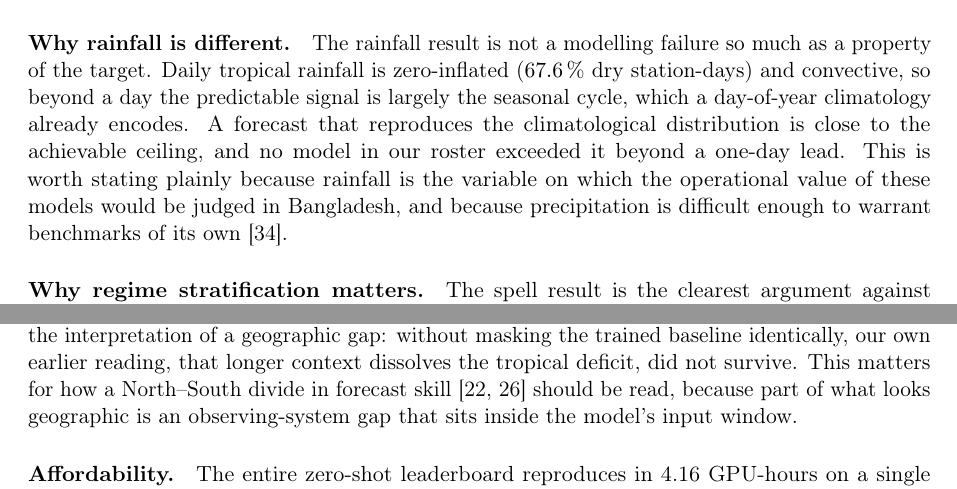
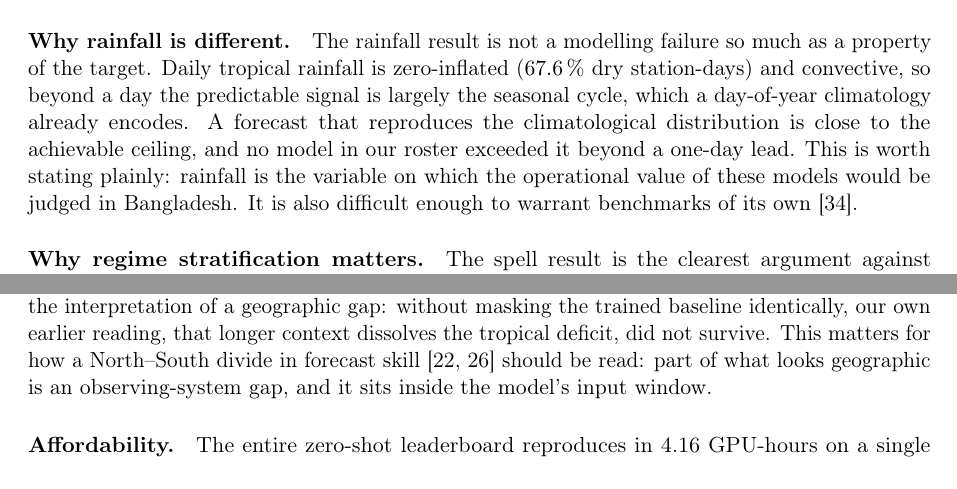
Before and after one commit to ihpolash/BanglaWeatherBench, a LaTeX paper (paper/main.tex, which reads paper/sections/06_discussion.tex): two parts of pages 13 and 14 of 18, joined at a grey line, cut so that both start at the same text. Compiled offline with pdfLaTeX.

Commit message:
Resolve two spans introduced by the citation pass
Adding the references lengthened two discussion sentences past the point
where a reader can put anything down: one grew to 37 words by tacking a
clause onto an already-full sentence, the other was new at 31. Both now
carry a colon, restoring the closure the rest of the paper has.

Co-Authored-By: Claude Opus 5 (1M context) <noreply@anthropic.com>

```diff
--- a/paper/sections/06_discussion.tex
+++ b/paper/sections/06_discussion.tex
@@ -13,9 +13,9 @@ framing in that literature implies.
 target. Daily tropical rainfall is zero-inflated (\SI{67.6}{\percent} dry station-days) and convective, so beyond a
 day the predictable signal is largely the seasonal cycle, which a day-of-year climatology already encodes. A
 forecast that reproduces the climatological distribution is close to the achievable ceiling, and no model in our
-roster exceeded it beyond a one-day lead. This is worth stating plainly because rainfall is the variable on which
-the operational value of these models would be judged in Bangladesh, and because precipitation is difficult
-enough to warrant benchmarks of its own \citep{zhang2025rainfallbench}.
+roster exceeded it beyond a one-day lead. This is worth stating plainly: rainfall is the variable on which
+the operational value of these models would be judged in Bangladesh. It is also difficult enough to warrant
+benchmarks of its own \citep{zhang2025rainfallbench}.
 
 \paragraph{Why regime stratification matters.} The spell result is the clearest argument against aggregate
 reporting. That aggregates can hide regime-dependent failure has been shown for empirically defined regimes in
@@ -34,8 +34,8 @@ our result transfers it to zero-shot time-series models. Stratifying by a physic
 exposes failures that aggregates hide. And a context-availability control changes the interpretation of a
 geographic gap: without masking the trained baseline identically, our own earlier reading, that longer context
 dissolves the tropical deficit, did not survive. This matters for how a North--South divide in forecast skill
-\citep{mozaffari2026inequality,masi2025safe} should be read, because part of what looks geographic is an
-observing-system gap that sits inside the model's input window.
+\citep{mozaffari2026inequality,masi2025safe} should be read: part of what looks geographic is an
+observing-system gap, and it sits inside the model's input window.
 
 \paragraph{Affordability.} The entire zero-shot leaderboard reproduces in 4.16 GPU-hours on a single GPU, and the
 strongest classical baseline we ran costs about five times that in CPU time. For the research communities this
```
Also changed, not shown: paper/main.pdf.
